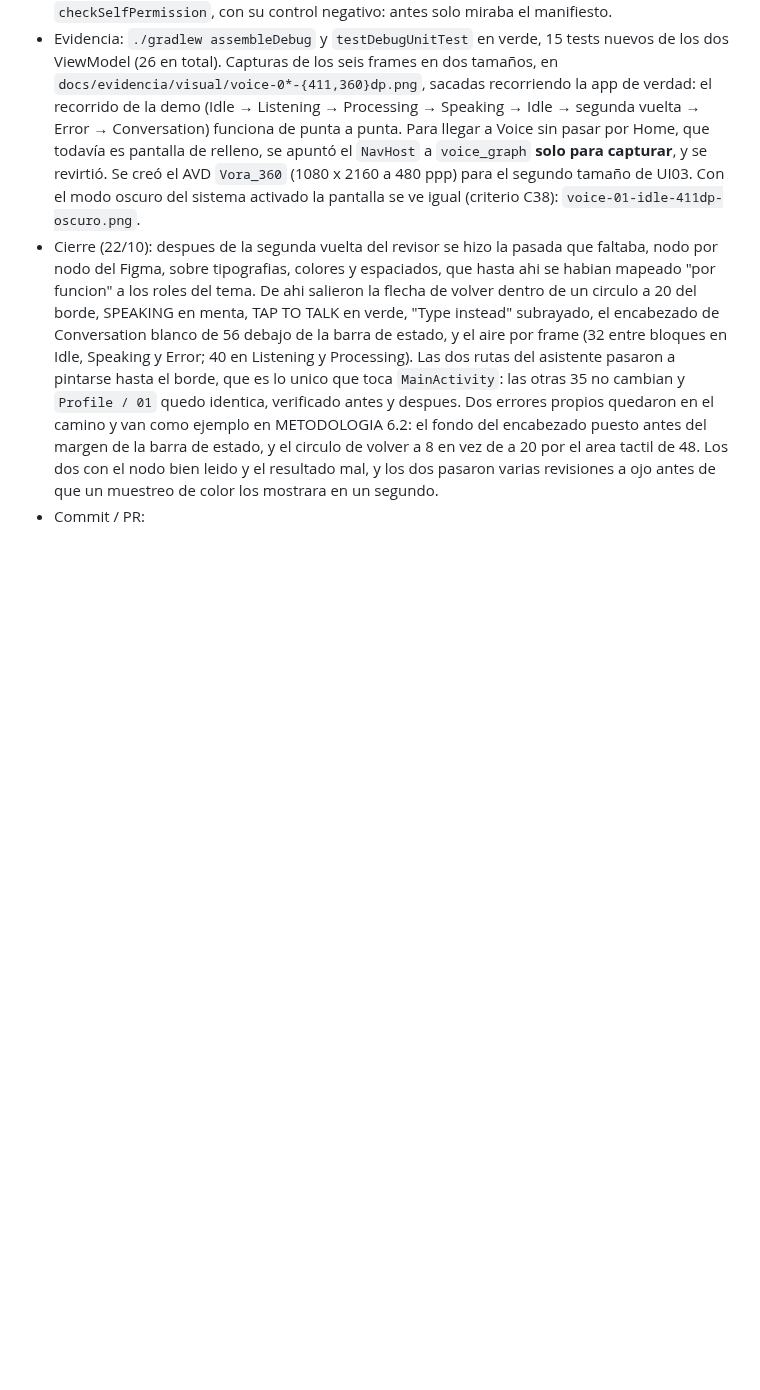
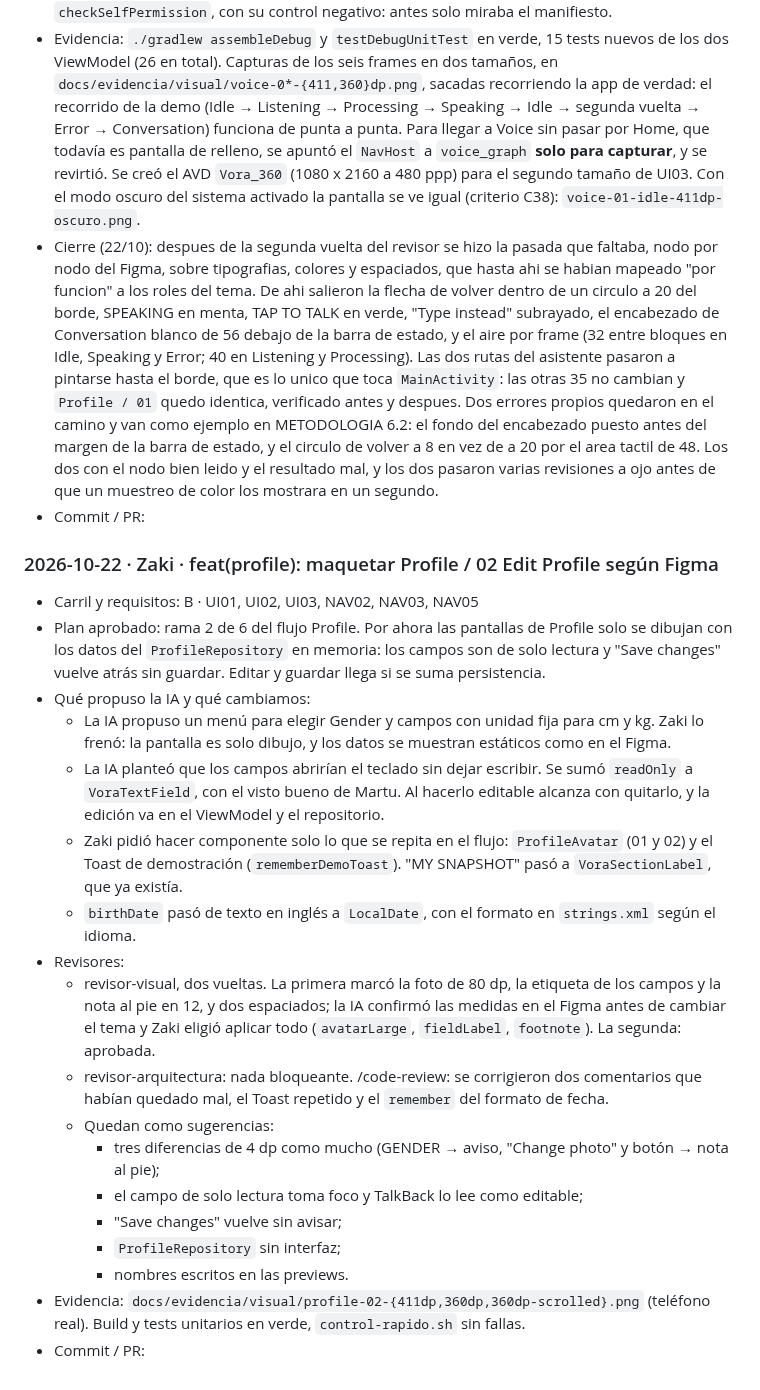
Before and after one commit to sofiaandreaolguin/parcial-tp3, a Markdown page: docs/BITACORA.md, the part around the change. Rendered like a GitHub page; blank space fills up the shorter version.

Commit message:
docs(bitacora): registrar Profile / 02 Edit Profile
Refs: UI01

```diff
--- a/docs/BITACORA.md
+++ b/docs/BITACORA.md
@@ -134,3 +134,23 @@ Formato:
 - Evidencia: `./gradlew assembleDebug` y `testDebugUnitTest` en verde, 15 tests nuevos de los dos ViewModel (26 en total). Capturas de los seis frames en dos tamaños, en `docs/evidencia/visual/voice-0*-{411,360}dp.png`, sacadas recorriendo la app de verdad: el recorrido de la demo (Idle → Listening → Processing → Speaking → Idle → segunda vuelta → Error → Conversation) funciona de punta a punta. Para llegar a Voice sin pasar por Home, que todavía es pantalla de relleno, se apuntó el `NavHost` a `voice_graph` **solo para capturar**, y se revirtió. Se creó el AVD `Vora_360` (1080 x 2160 a 480 ppp) para el segundo tamaño de UI03. Con el modo oscuro del sistema activado la pantalla se ve igual (criterio C38): `voice-01-idle-411dp-oscuro.png`.
 - Cierre (22/10): despues de la segunda vuelta del revisor se hizo la pasada que faltaba, nodo por nodo del Figma, sobre tipografias, colores y espaciados, que hasta ahi se habian mapeado "por funcion" a los roles del tema. De ahi salieron la flecha de volver dentro de un circulo a 20 del borde, SPEAKING en menta, TAP TO TALK en verde, "Type instead" subrayado, el encabezado de Conversation blanco de 56 debajo de la barra de estado, y el aire por frame (32 entre bloques en Idle, Speaking y Error; 40 en Listening y Processing). Las dos rutas del asistente pasaron a pintarse hasta el borde, que es lo unico que toca `MainActivity`: las otras 35 no cambian y `Profile / 01` quedo identica, verificado antes y despues. Dos errores propios quedaron en el camino y van como ejemplo en METODOLOGIA 6.2: el fondo del encabezado puesto antes del margen de la barra de estado, y el circulo de volver a 8 en vez de a 20 por el area tactil de 48. Los dos con el nodo bien leido y el resultado mal, y los dos pasaron varias revisiones a ojo antes de que un muestreo de color los mostrara en un segundo.
 - Commit / PR:
+
+### 2026-10-22 · Zaki · feat(profile): maquetar Profile / 02 Edit Profile según Figma
+- Carril y requisitos: B · UI01, UI02, UI03, NAV02, NAV03, NAV05
+- Plan aprobado: rama 2 de 6 del flujo Profile. Por ahora las pantallas de Profile solo se dibujan con los datos del `ProfileRepository` en memoria: los campos son de solo lectura y "Save changes" vuelve atrás sin guardar. Editar y guardar llega si se suma persistencia.
+- Qué propuso la IA y qué cambiamos:
+  - La IA propuso un menú para elegir Gender y campos con unidad fija para cm y kg. Zaki lo frenó: la pantalla es solo dibujo, y los datos se muestran estáticos como en el Figma.
+  - La IA planteó que los campos abrirían el teclado sin dejar escribir. Se sumó `readOnly` a `VoraTextField`, con el visto bueno de Martu. Al hacerlo editable alcanza con quitarlo, y la edición va en el ViewModel y el repositorio.
+  - Zaki pidió hacer componente solo lo que se repita en el flujo: `ProfileAvatar` (01 y 02) y el Toast de demostración (`rememberDemoToast`). "MY SNAPSHOT" pasó a `VoraSectionLabel`, que ya existía.
+  - `birthDate` pasó de texto en inglés a `LocalDate`, con el formato en `strings.xml` según el idioma.
+- Revisores:
+  - revisor-visual, dos vueltas. La primera marcó la foto de 80 dp, la etiqueta de los campos y la nota al pie en 12, y dos espaciados; la IA confirmó las medidas en el Figma antes de cambiar el tema y Zaki eligió aplicar todo (`avatarLarge`, `fieldLabel`, `footnote`). La segunda: aprobada.
+  - revisor-arquitectura: nada bloqueante. /code-review: se corrigieron dos comentarios que habían quedado mal, el Toast repetido y el `remember` del formato de fecha.
+  - Quedan como sugerencias:
+    - tres diferencias de 4 dp como mucho (GENDER → aviso, "Change photo" y botón → nota al pie);
+    - el campo de solo lectura toma foco y TalkBack lo lee como editable;
+    - "Save changes" vuelve sin avisar;
+    - `ProfileRepository` sin interfaz;
+    - nombres escritos en las previews.
+- Evidencia: `docs/evidencia/visual/profile-02-{411dp,360dp,360dp-scrolled}.png` (teléfono real). Build y tests unitarios en verde, `control-rapido.sh` sin fallas.
+- Commit / PR:
```
